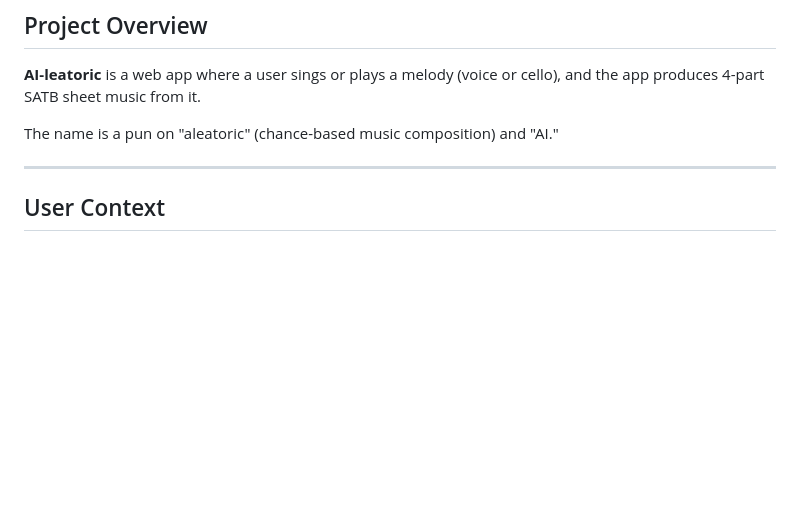
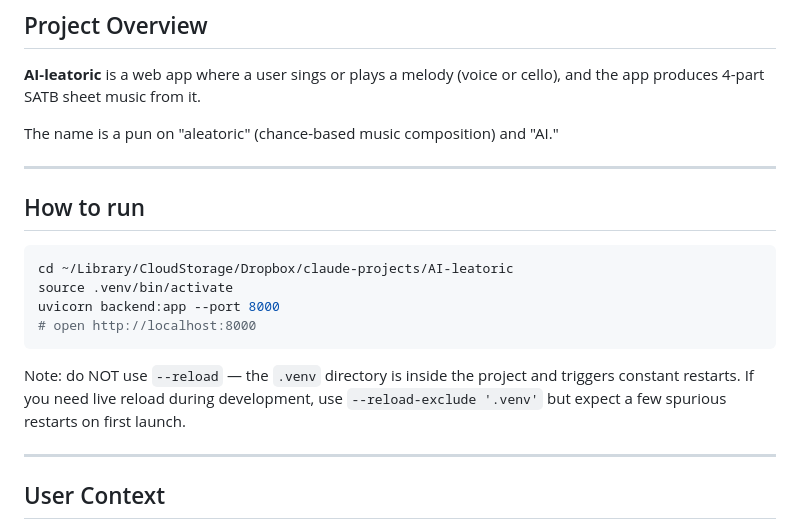
Before and after one commit to setgree/AI-leatoric, a Markdown page: agents.md, the part around the change. GitHub-like rendering; blank space fills up the shorter version.

Commit message:
[claude-code/claude-sonnet-4-6] docs: fix startup command in agents.md (no --reload)

````diff
--- a/agents.md
+++ b/agents.md
@@ -12,6 +12,21 @@
 and the app produces 4-part SATB sheet music from it.
 
 The name is a pun on "aleatoric" (chance-based music composition) and "AI."
+
+---
+
+## How to run
+
+```bash
+cd ~/Library/CloudStorage/Dropbox/claude-projects/AI-leatoric
+source .venv/bin/activate
+uvicorn backend:app --port 8000
+# open http://localhost:8000
+```
+
+Note: do NOT use `--reload` — the `.venv` directory is inside the project and triggers
+constant restarts. If you need live reload during development, use
+`--reload-exclude '.venv'` but expect a few spurious restarts on first launch.
 
 ---
 
````
